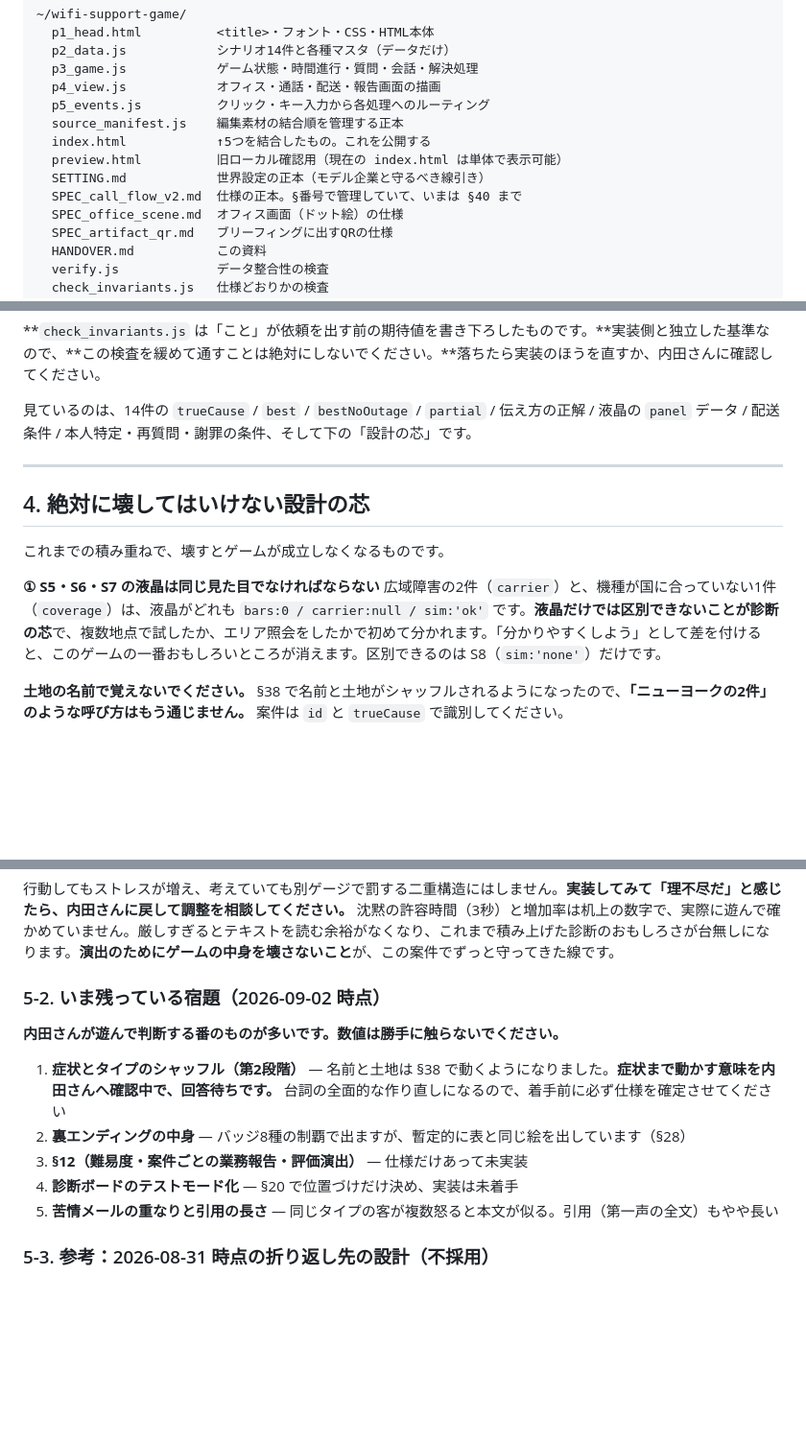
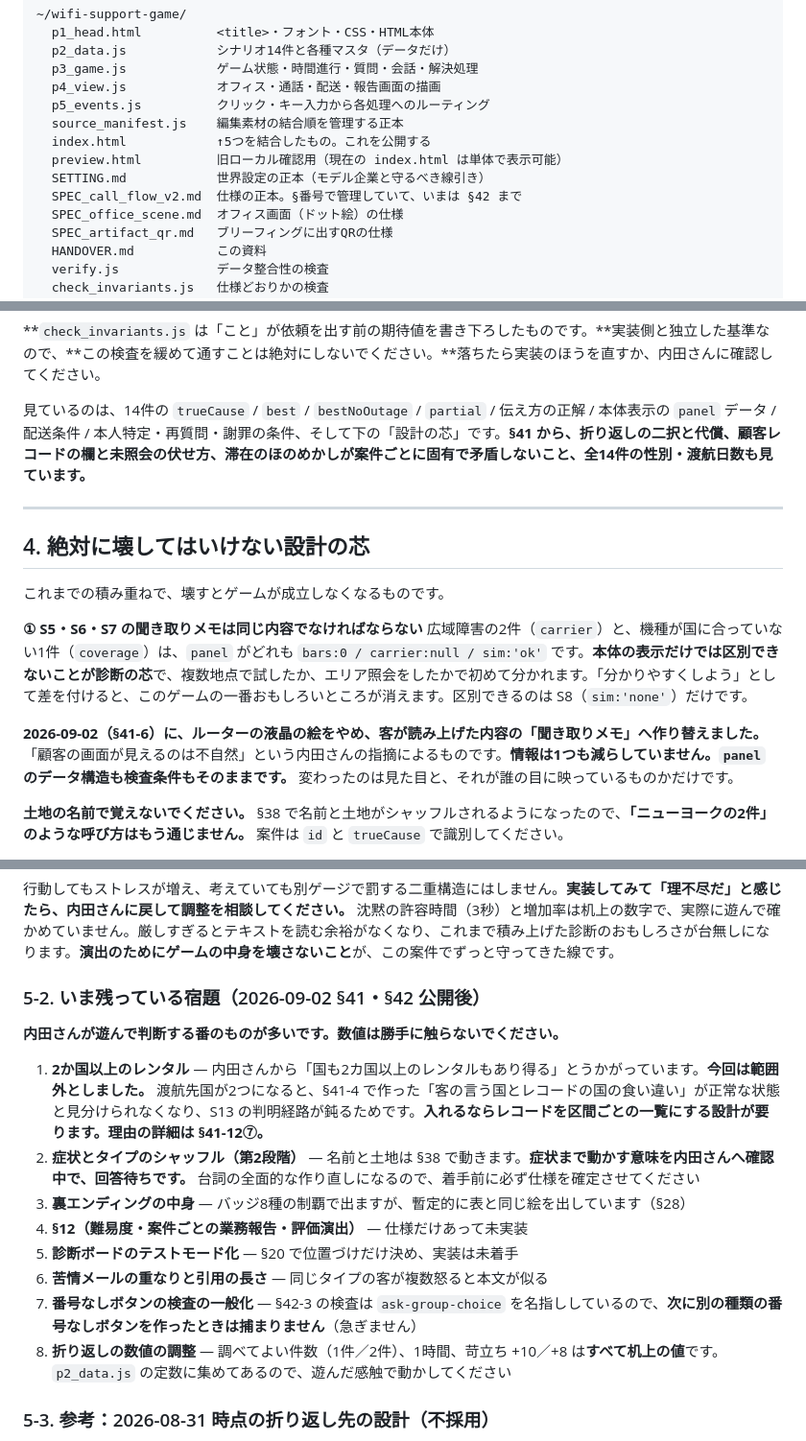
Before and after one commit to uryoutamomo/wifi-support-game, a Markdown page: HANDOVER.md, 3 parts joined by grey strips. Shown at 96% size. Rendered like a GitHub page; blank space fills up the shorter version.

Commit message:
Bring the handover up to what the game is now
Spec runs to §42. The LCD is a listening note, so the first design
invariant talks about the note while the panel data keeps its name. Two
new entries: a button without a number must not use the number column,
and the report that all six suites are green has been wrong three times
in a row - read the exit code and the tail, and check every mutation
target in one pass.

Todo list rewritten around what is actually left, including the two
questions waiting on the user.

Co-Authored-By: Claude Opus 5 <noreply@anthropic.com>
Claude-Session: https://claude.ai/code/session_01SX661s6ooHtckZhdHfwm1W

```diff
--- a/HANDOVER.md
+++ b/HANDOVER.md
@@ -38,7 +38,7 @@
   index.html            ↑5つを結合したもの。これを公開する
   preview.html          旧ローカル確認用（現在の index.html は単体で表示可能）
   SETTING.md            世界設定の正本（モデル企業と守るべき線引き）
-  SPEC_call_flow_v2.md  仕様の正本。§番号で管理していて、いまは §40 まで
+  SPEC_call_flow_v2.md  仕様の正本。§番号で管理していて、いまは §42 まで
   SPEC_office_scene.md  オフィス画面（ドット絵）の仕様
   SPEC_artifact_qr.md   ブリーフィングに出すQRの仕様
   HANDOVER.md           この資料
@@ -83,7 +83,7 @@ node negative_ui_mutation_test.js  # 検査そのものが機能しているか
 
 **`check_invariants.js` は「こと」が依頼を出す前の期待値を書き下ろしたものです。**実装側と独立した基準なので、**この検査を緩めて通すことは絶対にしないでください。**落ちたら実装のほうを直すか、内田さんに確認してください。
 
-見ているのは、14件の `trueCause` / `best` / `bestNoOutage` / `partial` / 伝え方の正解 / 液晶の `panel` データ / 配送条件 / 本人特定・再質問・謝罪の条件、そして下の「設計の芯」です。
+見ているのは、14件の `trueCause` / `best` / `bestNoOutage` / `partial` / 伝え方の正解 / 本体表示の `panel` データ / 配送条件 / 本人特定・再質問・謝罪の条件、そして下の「設計の芯」です。**§41 から、折り返しの二択と代償、顧客レコードの欄と未照会の伏せ方、滞在のほのめかしが案件ごとに固有で矛盾しないこと、全14件の性別・渡航日数も見ています。**
 
 ---
 
@@ -91,8 +91,10 @@ node negative_ui_mutation_test.js  # 検査そのものが機能しているか
 
 これまでの積み重ねで、壊すとゲームが成立しなくなるものです。
 
-**① S5・S6・S7 の液晶は同じ見た目でなければならない**
-広域障害の2件（`carrier`）と、機種が国に合っていない1件（`coverage`）は、液晶がどれも `bars:0 / carrier:null / sim:'ok'` です。**液晶だけでは区別できないことが診断の芯**で、複数地点で試したか、エリア照会をしたかで初めて分かれます。「分かりやすくしよう」として差を付けると、このゲームの一番おもしろいところが消えます。区別できるのは S8（`sim:'none'`）だけです。
+**① S5・S6・S7 の聞き取りメモは同じ内容でなければならない**
+広域障害の2件（`carrier`）と、機種が国に合っていない1件（`coverage`）は、`panel` がどれも `bars:0 / carrier:null / sim:'ok'` です。**本体の表示だけでは区別できないことが診断の芯**で、複数地点で試したか、エリア照会をしたかで初めて分かれます。「分かりやすくしよう」として差を付けると、このゲームの一番おもしろいところが消えます。区別できるのは S8（`sim:'none'`）だけです。
+
+**2026-09-02（§41-6）に、ルーターの液晶の絵をやめ、客が読み上げた内容の「聞き取りメモ」へ作り替えました。**「顧客の画面が見えるのは不自然」という内田さんの指摘によるものです。**情報は1つも減らしていません。`panel` のデータ構造も検査条件もそのままです。** 変わったのは見た目と、それが誰の目に映っているものかだけです。
 
 **土地の名前で覚えないでください。** §38 で名前と土地がシャッフルされるようになったので、**「ニューヨークの2件」のような呼び方はもう通じません。** 案件は `id` と `trueCause` で識別してください。
 
@@ -173,15 +178,18 @@ Google Fonts のみ。CDN のライブラリは不可。単一 HTML で成立さ
 
 行動してもストレスが増え、考えていても別ゲージで罰する二重構造にはしません。**実装してみて「理不尽だ」と感じたら、内田さんに戻して調整を相談してください。** 沈黙の許容時間（3秒）と増加率は机上の数字で、実際に遊んで確かめていません。厳しすぎるとテキストを読む余裕がなくなり、これまで積み上げた診断のおもしろさが台無しになります。**演出のためにゲームの中身を壊さないこと**が、この案件でずっと守ってきた線です。
 
-### 5-2. いま残っている宿題（2026-09-02 時点）
+### 5-2. いま残っている宿題（2026-09-02 §41・§42 公開後）
 
 **内田さんが遊んで判断する番のものが多いです。数値は勝手に触らないでください。**
 
-1. **症状とタイプのシャッフル（第2段階）** — 名前と土地は §38 で動くようになりました。**症状まで動かす意味を内田さんへ確認中で、回答待ちです。** 台詞の全面的な作り直しになるので、着手前に必ず仕様を確定させてください
-2. **裏エンディングの中身** — バッジ8種の制覇で出ますが、暫定的に表と同じ絵を出しています（§28）
-3. **§12（難易度・案件ごとの業務報告・評価演出）** — 仕様だけあって未実装
-4. **診断ボードのテストモード化** — §20 で位置づけだけ決め、実装は未着手
-5. **苦情メールの重なりと引用の長さ** — 同じタイプの客が複数怒ると本文が似る。引用（第一声の全文）もやや長い
+1. **2か国以上のレンタル** — 内田さんから「国も2カ国以上のレンタルもあり得る」とうかがっています。**今回は範囲外としました。** 渡航先国が2つになると、§41-4 で作った「客の言う国とレコードの国の食い違い」が正常な状態と見分けられなくなり、S13 の判明経路が鈍るためです。**入れるならレコードを区間ごとの一覧にする設計が要ります。理由の詳細は §41-12⑦。**
+2. **症状とタイプのシャッフル（第2段階）** — 名前と土地は §38 で動きます。**症状まで動かす意味を内田さんへ確認中で、回答待ちです。** 台詞の全面的な作り直しになるので、着手前に必ず仕様を確定させてください
+3. **裏エンディングの中身** — バッジ8種の制覇で出ますが、暫定的に表と同じ絵を出しています（§28）
+4. **§12（難易度・案件ごとの業務報告・評価演出）** — 仕様だけあって未実装
+5. **診断ボードのテストモード化** — §20 で位置づけだけ決め、実装は未着手
+6. **苦情メールの重なりと引用の長さ** — 同じタイプの客が複数怒ると本文が似る
+7. **番号なしボタンの検査の一般化** — §42-3 の検査は `ask-group-choice` を名指ししているので、**次に別の種類の番号なしボタンを作ったときは捕まりません**（急ぎません）
+8. **折り返しの数値の調整** — 調べてよい件数（1件／2件）、1時間、苛立ち +10／+8 は**すべて机上の値**です。`p2_data.js` の定数に集めてあるので、遊んだ感触で動かしてください
 
 ### 5-3. 参考：2026-08-31 時点の折り返し先の設計（不採用）
 
```
Also changed, not shown: other parts of HANDOVER.md (+7 -0 lines).
